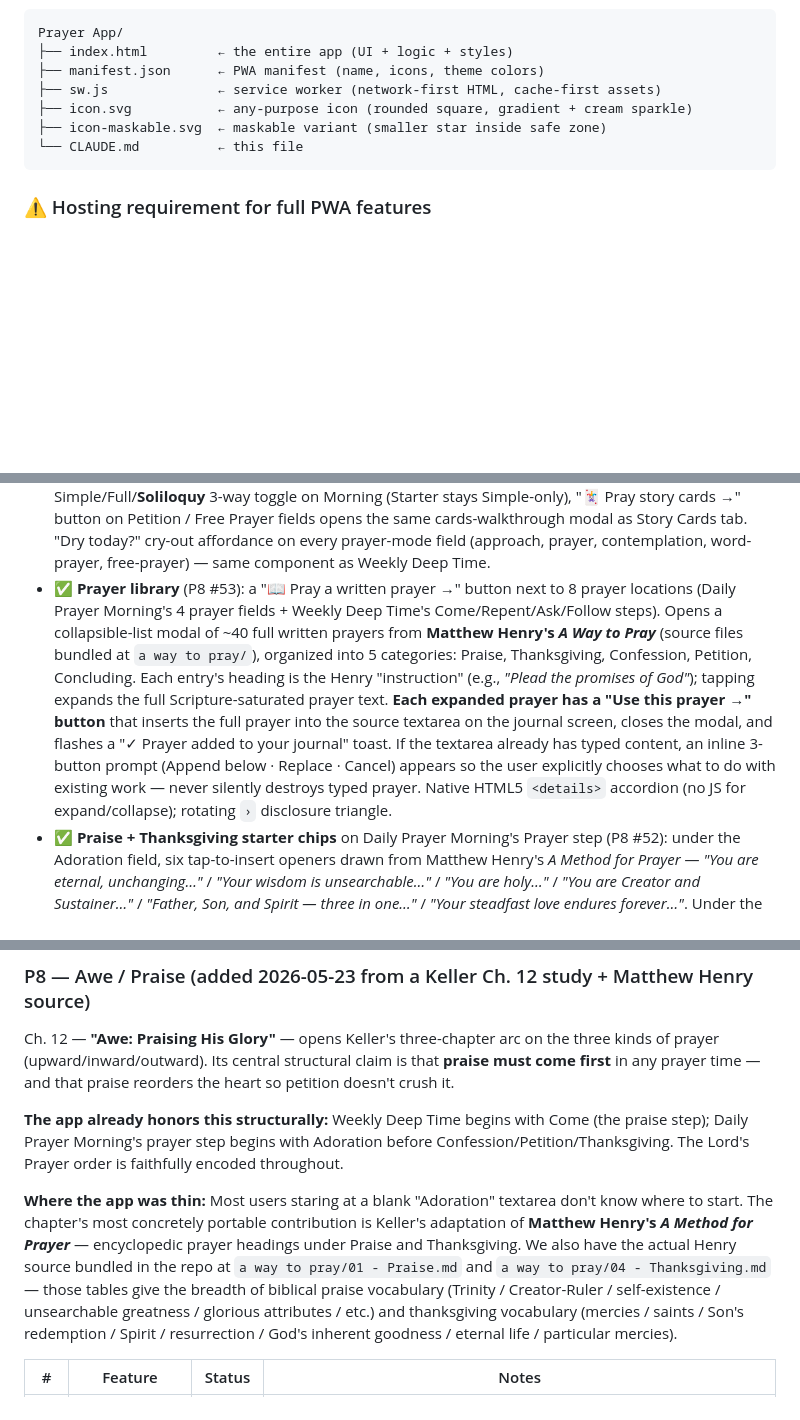
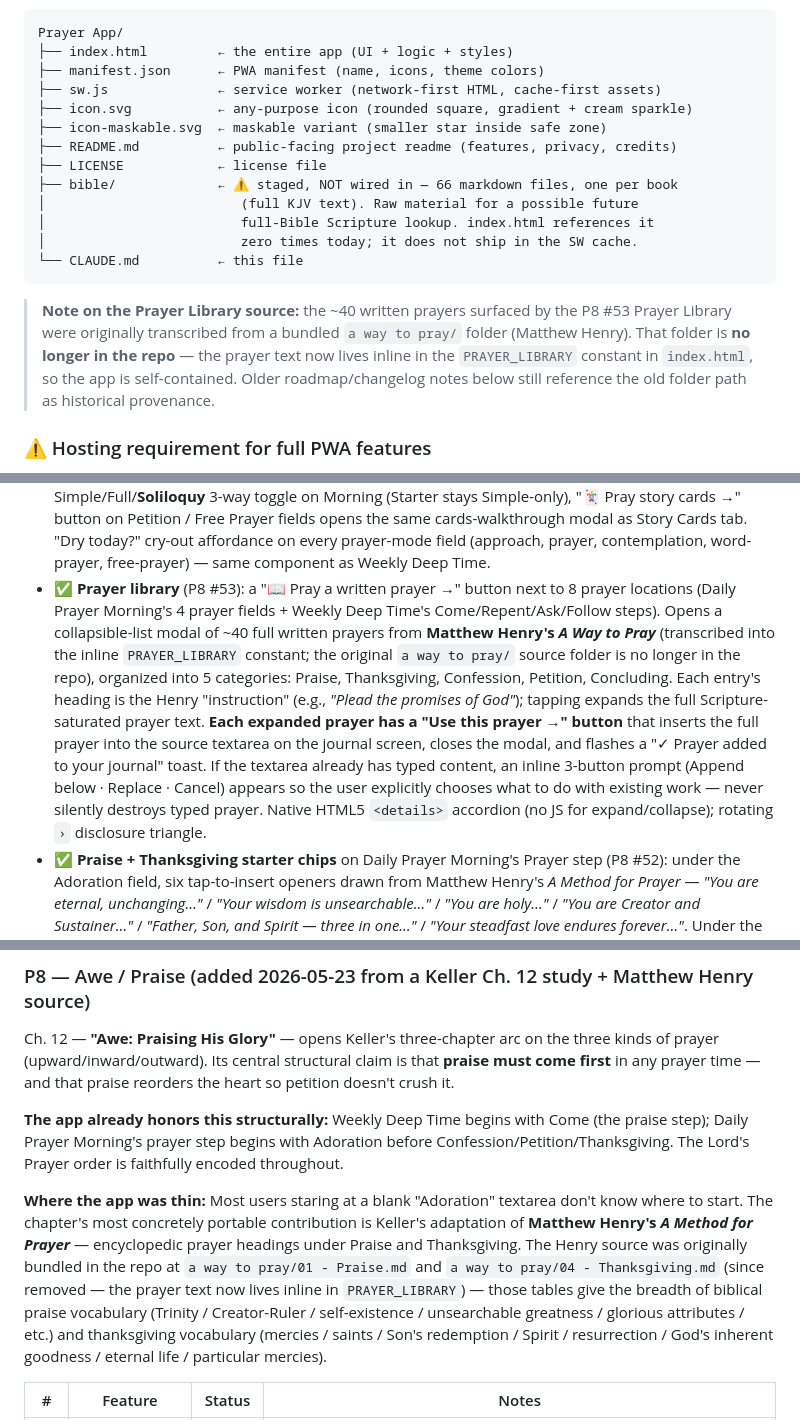
Before and after one commit to arti47/prayer-card, a Markdown page: CLAUDE.md, 3 parts joined by grey strips. GitHub-like rendering; blank space fills up the shorter version.

Commit message:
Reconcile CLAUDE.md with actual repo state
Docs-only, no app code touched. Two drifts corrected:

1. The `a way to pray/` source folder cited throughout §2/§3/§6 is no
   longer in the repo — its ~40 Henry prayers were transcribed into the
   inline PRAYER_LIBRARY constant, so the app is self-contained. Updated
   the file-layout block, the Prayer Library live-feature entry, and the
   P8 source-material notes to describe the source as historical/inlined.
   Changelog entries referencing the old path are left as accurate
   historical provenance.

2. A `bible/` folder (66 KJV markdown files, ~4 MB) was uploaded but is
   not wired into the app (index.html references it zero times, not in
   the SW cache). Documented it as staged/unused raw material.

Also added the previously-undocumented README.md + LICENSE to the layout.

Co-Authored-By: Claude Opus 4.8 <noreply@anthropic.com>
Claude-Session: https://claude.ai/code/session_01KjpNfQTw66YtuXoy8kBUwP

````diff
--- a/CLAUDE.md
+++ b/CLAUDE.md
@@ -36,8 +36,21 @@ Prayer App/
 ├── sw.js              ← service worker (network-first HTML, cache-first assets)
 ├── icon.svg           ← any-purpose icon (rounded square, gradient + cream sparkle)
 ├── icon-maskable.svg  ← maskable variant (smaller star inside safe zone)
+├── README.md          ← public-facing project readme (features, privacy, credits)
+├── LICENSE            ← license file
+├── bible/             ← ⚠️ staged, NOT wired in — 66 markdown files, one per book
+│                         (full KJV text). Raw material for a possible future
+│                         full-Bible Scripture lookup. index.html references it
+│                         zero times today; it does not ship in the SW cache.
 └── CLAUDE.md          ← this file
 ```
+
+> **Note on the Prayer Library source:** the ~40 written prayers surfaced by the
+> P8 #53 Prayer Library were originally transcribed from a bundled `a way to pray/`
+> folder (Matthew Henry). That folder is **no longer in the repo** — the prayer
+> text now lives inline in the `PRAYER_LIBRARY` constant in `index.html`, so the
+> app is self-contained. Older roadmap/changelog notes below still reference the
+> old folder path as historical provenance.
 
 ### ⚠️ Hosting requirement for full PWA features
 Service workers (and therefore offline support and Android install prompt) only register over **HTTPS** or **localhost** — not `file://`. The app currently lives in iCloud Drive and is opened via `file://` in Safari, which means:
@@ -101,7 +114,7 @@ To unlock full PWA: deploy the folder to GitHub Pages / Netlify / Vercel (free)
 - ✅ "What You've Been Hearing" word cloud — top 30 non-trivial words across all Weekly Deep Time Listen entries (minimum 2 occurrences). Size + opacity scale with frequency. Comprehensive stopword set filters articles, pronouns, modals, and generic verbs like "feel/think/say". No AI / no model — pure text frequency. Empty state framed as anticipation: *"Complete a few Weekly Deep Time sessions… and what surfaces most often will appear here — a glimpse of what He has been saying."*
 - ✅ Answered Prayers — celebration view in Guide tab between Stats and Heart Needs. Lists every card marked answered, sorted by answered-date desc. Each entry shows the person, start → answered dates, duration of praying (e.g. "47 days · about 2 months of praying"), and Scripture anchor. Tap any to revisit the full story. Empty state copy frames it as remembrance, not score-keeping. Date is extracted from the auto-added "🎉 Prayer answered" story note.
 - ✅ Daily Prayer (full flow, Phase 2 complete): three-plan home (Morning / Evening / Starter), full session walker per plan, Scriptural invocations picker (13 passages with text shown inline), meditation Simple/Full/**Soliloquy** 3-way toggle on Morning (Starter stays Simple-only), "🃏 Pray story cards →" button on Petition / Free Prayer fields opens the same cards-walkthrough modal as Story Cards tab. "Dry today?" cry-out affordance on every prayer-mode field (approach, prayer, contemplation, word-prayer, free-prayer) — same component as Weekly Deep Time.
-- ✅ **Prayer library** (P8 #53): a "📖 Pray a written prayer →" button next to 8 prayer locations (Daily Prayer Morning's 4 prayer fields + Weekly Deep Time's Come/Repent/Ask/Follow steps). Opens a collapsible-list modal of ~40 full written prayers from **Matthew Henry's *A Way to Pray*** (source files bundled at `a way to pray/`), organized into 5 categories: Praise, Thanksgiving, Confession, Petition, Concluding. Each entry's heading is the Henry "instruction" (e.g., *"Plead the promises of God"*); tapping expands the full Scripture-saturated prayer text. **Each expanded prayer has a "Use this prayer →" button** that inserts the full prayer into the source textarea on the journal screen, closes the modal, and flashes a "✓ Prayer added to your journal" toast. If the textarea already has typed content, an inline 3-button prompt (Append below · Replace · Cancel) appears so the user explicitly chooses what to do with existing work — never silently destroys typed prayer. Native HTML5 `<details>` accordion (no JS for expand/collapse); rotating `›` disclosure triangle.
+- ✅ **Prayer library** (P8 #53): a "📖 Pray a written prayer →" button next to 8 prayer locations (Daily Prayer Morning's 4 prayer fields + Weekly Deep Time's Come/Repent/Ask/Follow steps). Opens a collapsible-list modal of ~40 full written prayers from **Matthew Henry's *A Way to Pray*** (transcribed into the inline `PRAYER_LIBRARY` constant; the original `a way to pray/` source folder is no longer in the repo), organized into 5 categories: Praise, Thanksgiving, Confession, Petition, Concluding. Each entry's heading is the Henry "instruction" (e.g., *"Plead the promises of God"*); tapping expands the full Scripture-saturated prayer text. **Each expanded prayer has a "Use this prayer →" button** that inserts the full prayer into the source textarea on the journal screen, closes the modal, and flashes a "✓ Prayer added to your journal" toast. If the textarea already has typed content, an inline 3-button prompt (Append below · Replace · Cancel) appears so the user explicitly chooses what to do with existing work — never silently destroys typed prayer. Native HTML5 `<details>` accordion (no JS for expand/collapse); rotating `›` disclosure triangle.
 - ✅ **Praise + Thanksgiving starter chips** on Daily Prayer Morning's Prayer step (P8 #52): under the Adoration field, six tap-to-insert openers drawn from Matthew Henry's *A Method for Prayer* — *"You are eternal, unchanging…"* / *"Your wisdom is unsearchable…"* / *"You are holy…"* / *"You are Creator and Sustainer…"* / *"Father, Son, and Spirit — three in one…"* / *"Your steadfast love endures forever…"*. Under the Thanksgiving field, six openers covering physical life, the cross, the Spirit, Word + church, answered prayer, and walking through hardship. Labels distinguish: *"✦ Starters · who He is"* (praise) vs *"✦ Starters · what He has done"* (thanks) — mirrors Keller's distinction between "praise proper" and "thanksgiving." Same visual treatment as the P6 #46 "When I forget…" chips on the Mapping step.
 - ✅ **Soliloquy meditation mode** in Daily Prayer (Morning): a third option alongside Simple/Full. One textarea with the shape-prompt *"Speak truth to your own soul, in His presence. Use the shape — 'When I forget ___ , I ___ .' Write 2–3 lines."* This is the Psalm 103 ("Bless the Lord, O my soul…") move — heart-speaking-to-itself, the bridge from mind to heart. Stored as `saved.soliloquy`; surfaces in past-session view and Markdown export automatically via the existing question-iteration pattern.
 - ✅ **Alternate meditation techniques** as ghost links below the Daily Prayer Meditation question-set: *"📖 Try emphasizing each word →"*, *"✍️ Try paraphrasing the verse →"*, and *"❤ Or meditate on Christ's love (Eph 3) →"*. Each opens a soft modal: word-stress includes a worked Mark 1:17 example with bolded emphasis per phrase; the Eph 3 option walks the four dimensions in turn (WIDE — Isaiah 1:18, LONG — Phil 1:6 / Rev 13:8, DEEP — Matt 27:46, HIGH — 1 John 3:2 / John 17:24). All three direct the user back to the meditation field above. Content delivery, not a new feature — no separate save path. Useful when the question-set isn't landing today.
@@ -391,7 +404,7 @@ Ch. 12 — **"Awe: Praising His Glory"** — opens Keller's three-chapter arc on
 
 **The app already honors this structurally:** Weekly Deep Time begins with Come (the praise step); Daily Prayer Morning's prayer step begins with Adoration before Confession/Petition/Thanksgiving. The Lord's Prayer order is faithfully encoded throughout.
 
-**Where the app was thin:** Most users staring at a blank "Adoration" textarea don't know where to start. The chapter's most concretely portable contribution is Keller's adaptation of **Matthew Henry's *A Method for Prayer*** — encyclopedic prayer headings under Praise and Thanksgiving. We also have the actual Henry source bundled in the repo at `a way to pray/01 - Praise.md` and `a way to pray/04 - Thanksgiving.md` — those tables give the breadth of biblical praise vocabulary (Trinity / Creator-Ruler / self-existence / unsearchable greatness / glorious attributes / etc.) and thanksgiving vocabulary (mercies / saints / Son's redemption / Spirit / resurrection / God's inherent goodness / eternal life / particular mercies).
+**Where the app was thin:** Most users staring at a blank "Adoration" textarea don't know where to start. The chapter's most concretely portable contribution is Keller's adaptation of **Matthew Henry's *A Method for Prayer*** — encyclopedic prayer headings under Praise and Thanksgiving. The Henry source was originally bundled in the repo at `a way to pray/01 - Praise.md` and `a way to pray/04 - Thanksgiving.md` (since removed — the prayer text now lives inline in `PRAYER_LIBRARY`) — those tables give the breadth of biblical praise vocabulary (Trinity / Creator-Ruler / self-existence / unsearchable greatness / glorious attributes / etc.) and thanksgiving vocabulary (mercies / saints / Son's redemption / Spirit / resurrection / God's inherent goodness / eternal life / particular mercies).
 
 | # | Feature | Status | Notes |
 |---|---|---|---|
````
Also changed, not shown: other parts of CLAUDE.md (+2 -1 lines).
